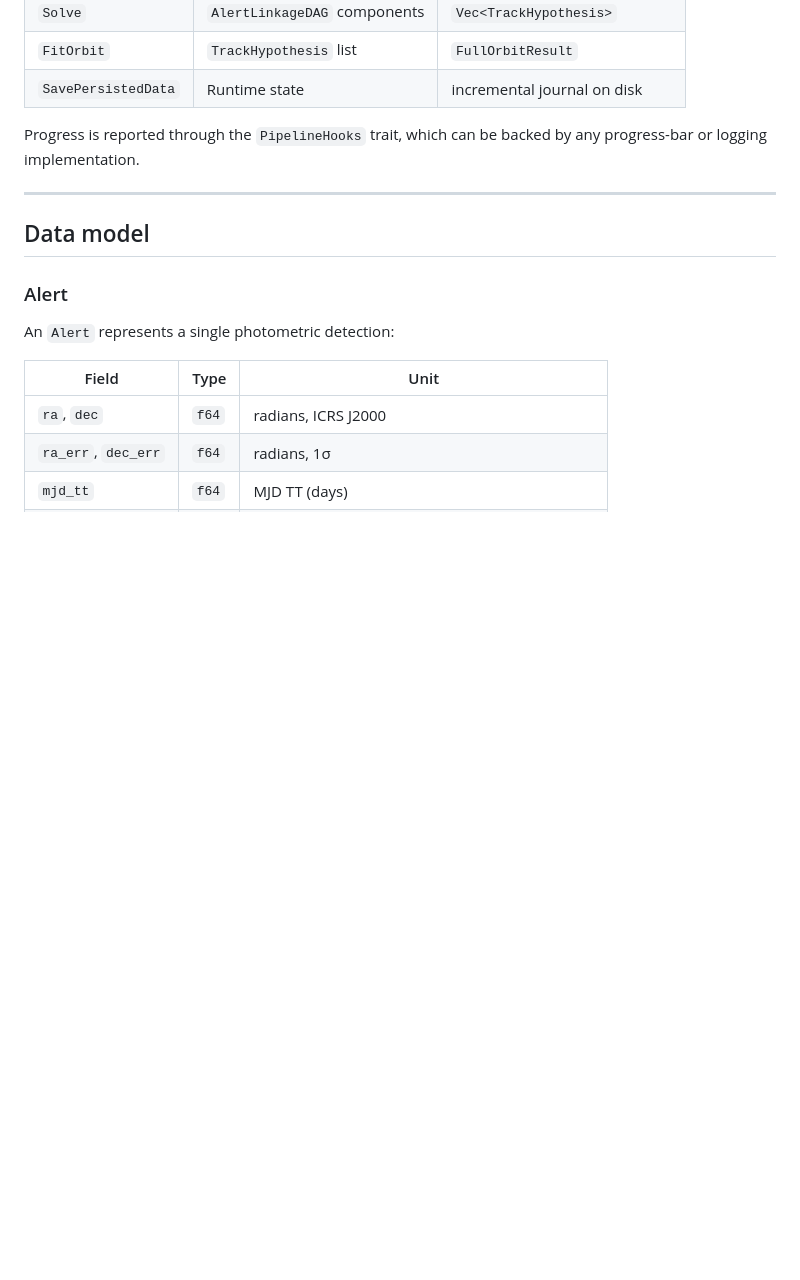
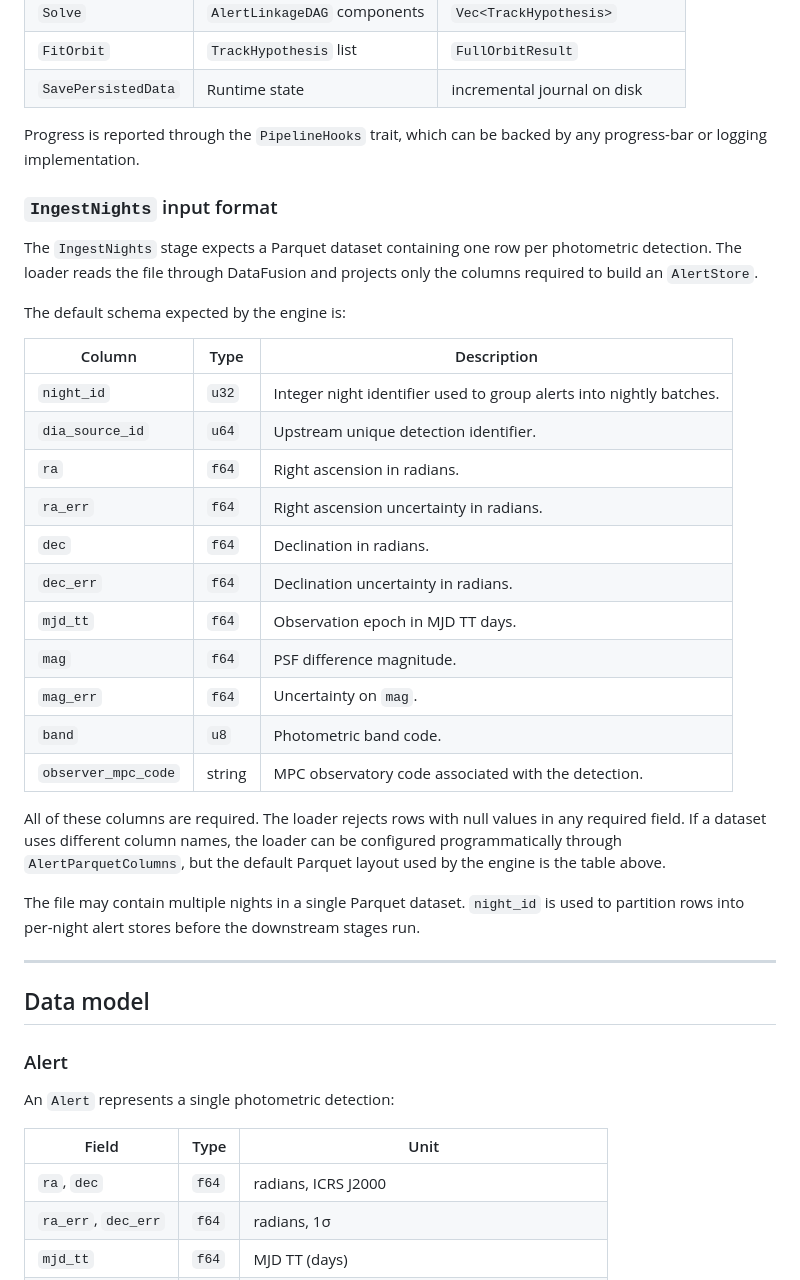
Before and after one commit to FusRoman/fink-fat, a Markdown page: crates/fink-fat-engine/README.md, the part around the change. GitHub-like rendering; blank space fills up the shorter version.

Commit message:
update engine readme

```diff
--- a/crates/fink-fat-engine/README.md
+++ b/crates/fink-fat-engine/README.md
@@ -76,6 +76,37 @@ SavePersistedData   ← flush alerts, seeds, edge journal, state
 
 Progress is reported through the `PipelineHooks` trait, which can be backed
 by any progress-bar or logging implementation.
+
+### `IngestNights` input format
+
+The `IngestNights` stage expects a Parquet dataset containing one row per
+photometric detection. The loader reads the file through DataFusion and
+projects only the columns required to build an `AlertStore`.
+
+The default schema expected by the engine is:
+
+| Column | Type | Description |
+|---|---|---|
+| `night_id` | `u32` | Integer night identifier used to group alerts into nightly batches. |
+| `dia_source_id` | `u64` | Upstream unique detection identifier. |
+| `ra` | `f64` | Right ascension in radians. |
+| `ra_err` | `f64` | Right ascension uncertainty in radians. |
+| `dec` | `f64` | Declination in radians. |
+| `dec_err` | `f64` | Declination uncertainty in radians. |
+| `mjd_tt` | `f64` | Observation epoch in MJD TT days. |
+| `mag` | `f64` | PSF difference magnitude. |
+| `mag_err` | `f64` | Uncertainty on `mag`. |
+| `band` | `u8` | Photometric band code. |
+| `observer_mpc_code` | string | MPC observatory code associated with the detection. |
+
+All of these columns are required. The loader rejects rows with null values in
+any required field. If a dataset uses different column names, the loader can be
+configured programmatically through `AlertParquetColumns`, but the default
+Parquet layout used by the engine is the table above.
+
+The file may contain multiple nights in a single Parquet dataset. `night_id` is
+used to partition rows into per-night alert stores before the downstream stages
+run.
 
 ---
 
```
